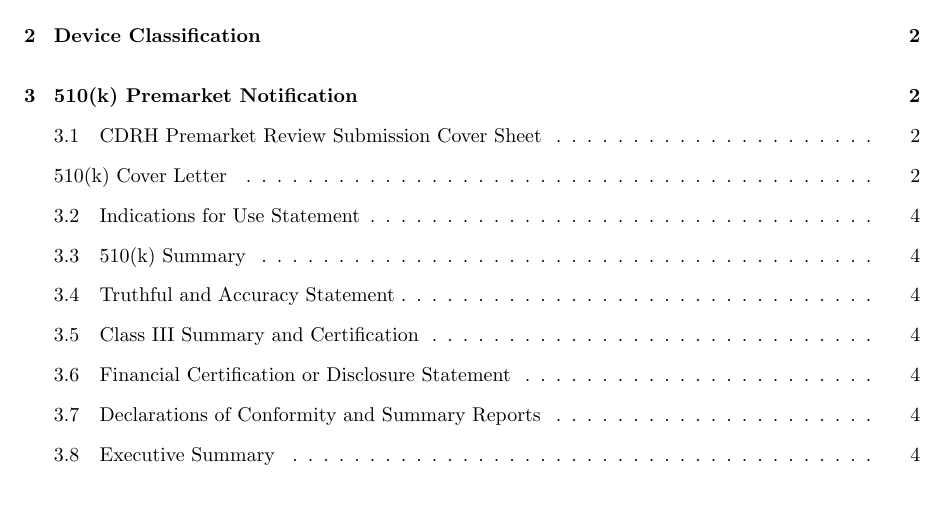
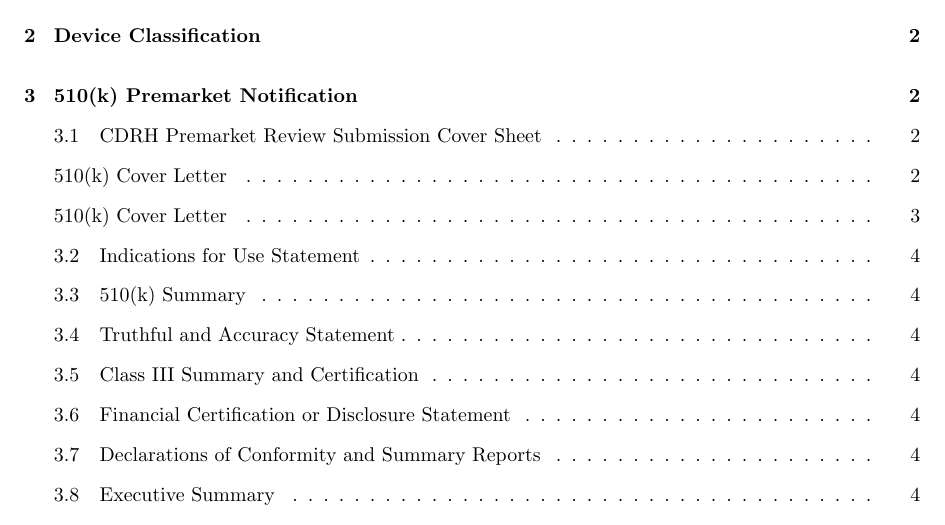
Before and after one commit to tel/4601, a LaTeX document (regulatory/reg.tex, which reads regulatory/pages/cover.tex): part of page 2 of 6, cut so that both start at the same text, the shorter picture padded with empty space. Compiled offline with pdfLaTeX.

```diff
--- a/regulatory/pages/cover.tex
+++ b/regulatory/pages/cover.tex
@@ -1,4 +1,5 @@
 \newpage
+\addcontentsline{toc}{subsection}{510(k) Cover Letter}
 \singlespacing
 
 \begin{flushright}
```
Also changed, not shown: regulatory/pages/cover.tex (4 more changed lines).
